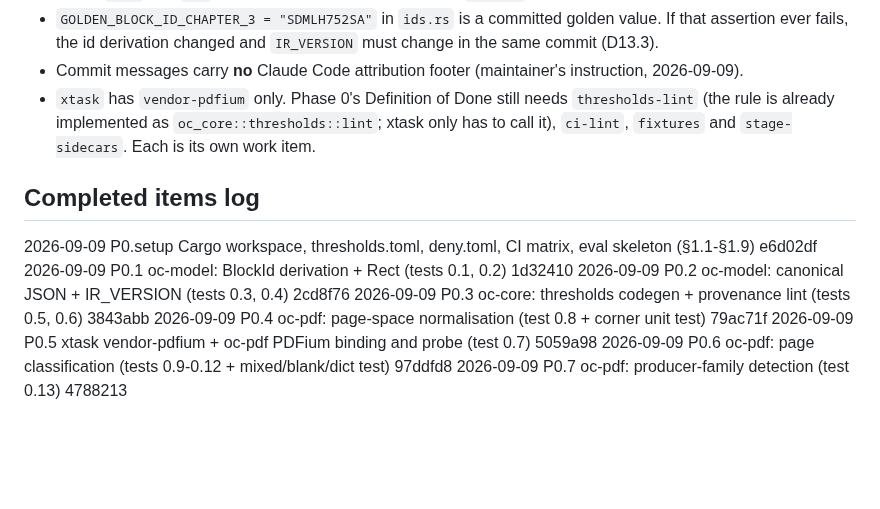
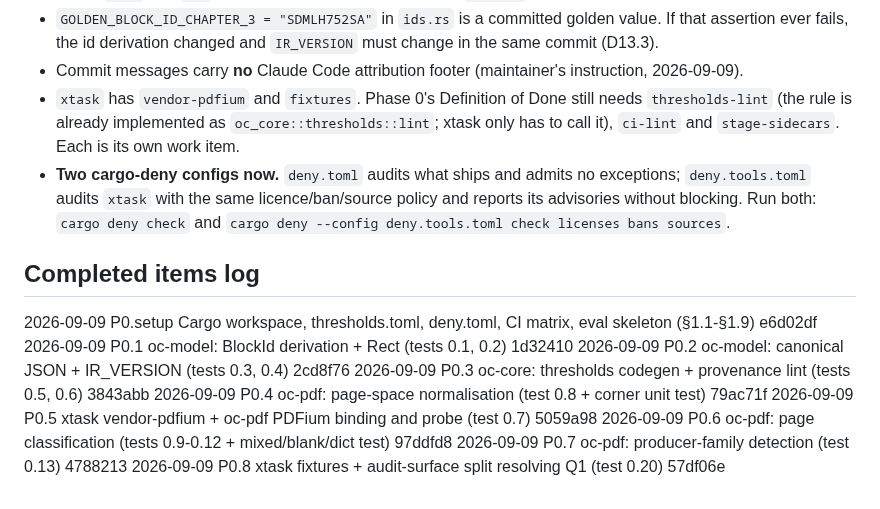
Before and after one commit to egeselbzgyk/openconvert, a Markdown page: PROGRESS.md, the part around one of its changes. GitHub-like rendering; blank space fills up the shorter version.

```diff
--- a/PROGRESS.md
+++ b/PROGRESS.md
@@ -422,9 +479,13 @@ sources, `corpus/fixtures/assets/scan_page_01.png`, and its generator
 - `GOLDEN_BLOCK_ID_CHAPTER_3 = "SDMLH752SA"` in `ids.rs` is a committed golden value. If that assertion
   ever fails, the id derivation changed and `IR_VERSION` must change in the same commit (D13.3).
 - Commit messages carry **no** Claude Code attribution footer (maintainer's instruction, 2026-09-09).
-- `xtask` has `vendor-pdfium` only. Phase 0's Definition of Done still needs `thresholds-lint` (the rule
-  is already implemented as `oc_core::thresholds::lint`; xtask only has to call it), `ci-lint`,
-  `fixtures` and `stage-sidecars`. Each is its own work item.
+- `xtask` has `vendor-pdfium` and `fixtures`. Phase 0's Definition of Done still needs
+  `thresholds-lint` (the rule is already implemented as `oc_core::thresholds::lint`; xtask only has to
+  call it), `ci-lint` and `stage-sidecars`. Each is its own work item.
+- **Two cargo-deny configs now.** `deny.toml` audits what ships and admits no exceptions;
+  `deny.tools.toml` audits `xtask` with the same licence/ban/source policy and reports its advisories
+  without blocking. Run both: `cargo deny check` and
+  `cargo deny --config deny.tools.toml check licenses bans sources`.
 
 ## Completed items log
 
@@ -437,3 +498,4 @@ sources, `corpus/fixtures/assets/scan_page_01.png`, and its generator
 2026-09-09  P0.5      xtask vendor-pdfium + oc-pdf PDFium binding and probe (test 0.7)             5059a98
 2026-09-09  P0.6      oc-pdf: page classification (tests 0.9-0.12 + mixed/blank/dict test)        97ddfd8
 2026-09-09  P0.7      oc-pdf: producer-family detection (test 0.13)                              4788213
+2026-09-09  P0.8      xtask fixtures + audit-surface split resolving Q1 (test 0.20)              57df06e
```
Also changed, not shown: other parts of PROGRESS.md (+60 -3 lines).
